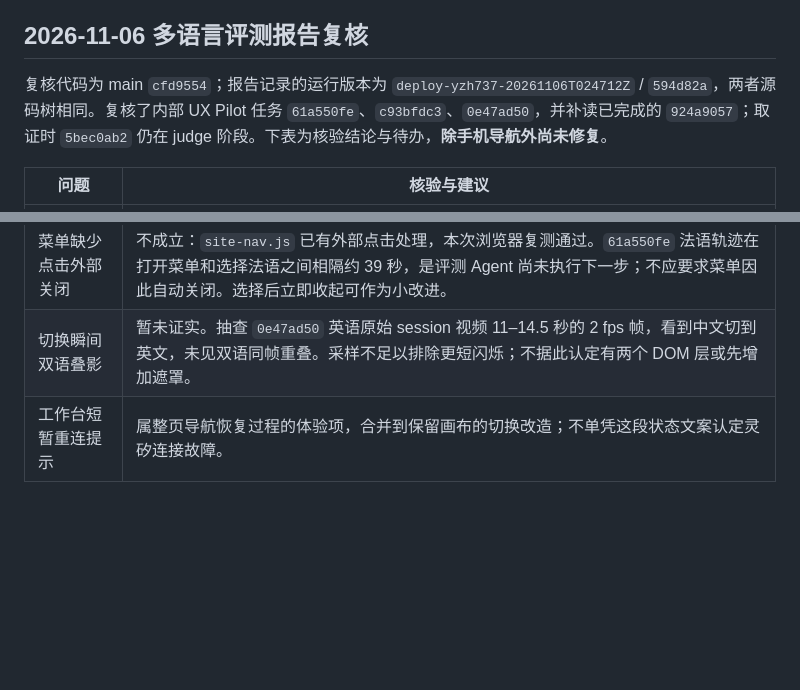
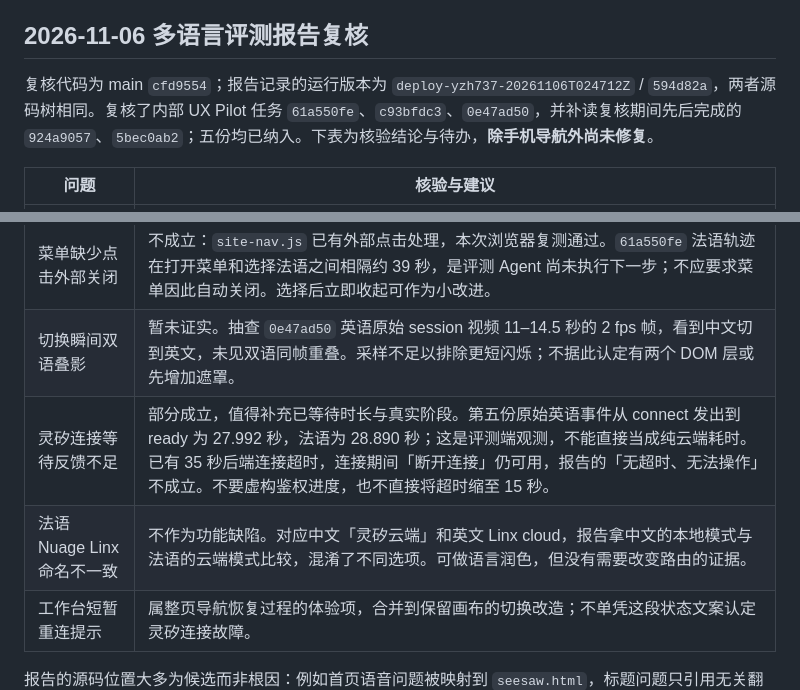
Before and after one commit to zhoutingunl/DuckKing, a Markdown page: docs/UX_REVIEW.md, 2 parts joined by grey strips. Rendered like a GitHub page; blank space fills up the shorter version.

Commit message:
Include the final UX report and verify connection feedback claims

```diff
--- a/docs/UX_REVIEW.md
+++ b/docs/UX_REVIEW.md
@@ -99,7 +99,7 @@
 
 ## 2026-11-06 多语言评测报告复核
 
-复核代码为 main `cfd9554`；报告记录的运行版本为 `deploy-yzh737-20261106T024712Z` / `594d82a`，两者源码树相同。复核了内部 UX Pilot 任务 `61a550fe`、`c93bfdc3`、`0e47ad50`，并补读已完成的 `924a9057`；取证时 `5bec0ab2` 仍在 judge 阶段。下表为核验结论与待办，**除手机导航外尚未修复**。
+复核代码为 main `cfd9554`；报告记录的运行版本为 `deploy-yzh737-20261106T024712Z` / `594d82a`，两者源码树相同。复核了内部 UX Pilot 任务 `61a550fe`、`c93bfdc3`、`0e47ad50`，并补读复核期间先后完成的 `924a9057`、`5bec0ab2`；五份均已纳入。下表为核验结论与待办，**除手机导航外尚未修复**。
 
 | 问题 | 核验与建议 |
 |---|---|
@@ -111,6 +111,8 @@
 | 英语语音流程没完成／法语找不到麦克风 | 证据不足以判定产品语音故障。`c93bfdc3` 的英语操作只点击了测试声音，未点击 Connect Linx；法语运行实际遇到无麦克风。需要可用或明确注入的音频输入，分别核验连接、识别、动作与播放。此前发布验收的合成英法语云端测试也不等同真人麦克风准确率。 |
 | 菜单缺少点击外部关闭 | 不成立：`site-nav.js` 已有外部点击处理，本次浏览器复测通过。`61a550fe` 法语轨迹在打开菜单和选择法语之间相隔约 39 秒，是评测 Agent 尚未执行下一步；不应要求菜单因此自动关闭。选择后立即收起可作为小改进。 |
 | 切换瞬间双语叠影 | 暂未证实。抽查 `0e47ad50` 英语原始 session 视频 11–14.5 秒的 2 fps 帧，看到中文切到英文，未见双语同帧重叠。采样不足以排除更短闪烁；不据此认定有两个 DOM 层或先增加遮罩。 |
+| 灵矽连接等待反馈不足 | 部分成立，值得补充已等待时长与真实阶段。第五份原始英语事件从 connect 发出到 ready 为 27.992 秒，法语为 28.890 秒；这是评测端观测，不能直接当成纯云端耗时。已有 35 秒后端连接超时，连接期间「断开连接」仍可用，报告的「无超时、无法操作」不成立。不要虚构鉴权进度，也不直接将超时缩至 15 秒。 |
+| 法语 Nuage Linx 命名不一致 | 不作为功能缺陷。对应中文「灵矽云端」和英文 Linx cloud，报告拿中文的本地模式与法语的云端模式比较，混淆了不同选项。可做语言润色，但没有需要改变路由的证据。 |
 | 工作台短暂重连提示 | 属整页导航恢复过程的体验项，合并到保留画布的切换改造；不单凭这段状态文案认定灵矽连接故障。 |
 
 报告的源码位置大多为候选而非根因：例如首页语音问题被映射到 `seesaw.html`，标题问题只引用无关翻译词条。报告 completed 表示评测流程结束；前三份报告六个运行的独立验收仍是 task_outcome=not_verified，页面健康通过不能替代语音任务完成。
```
